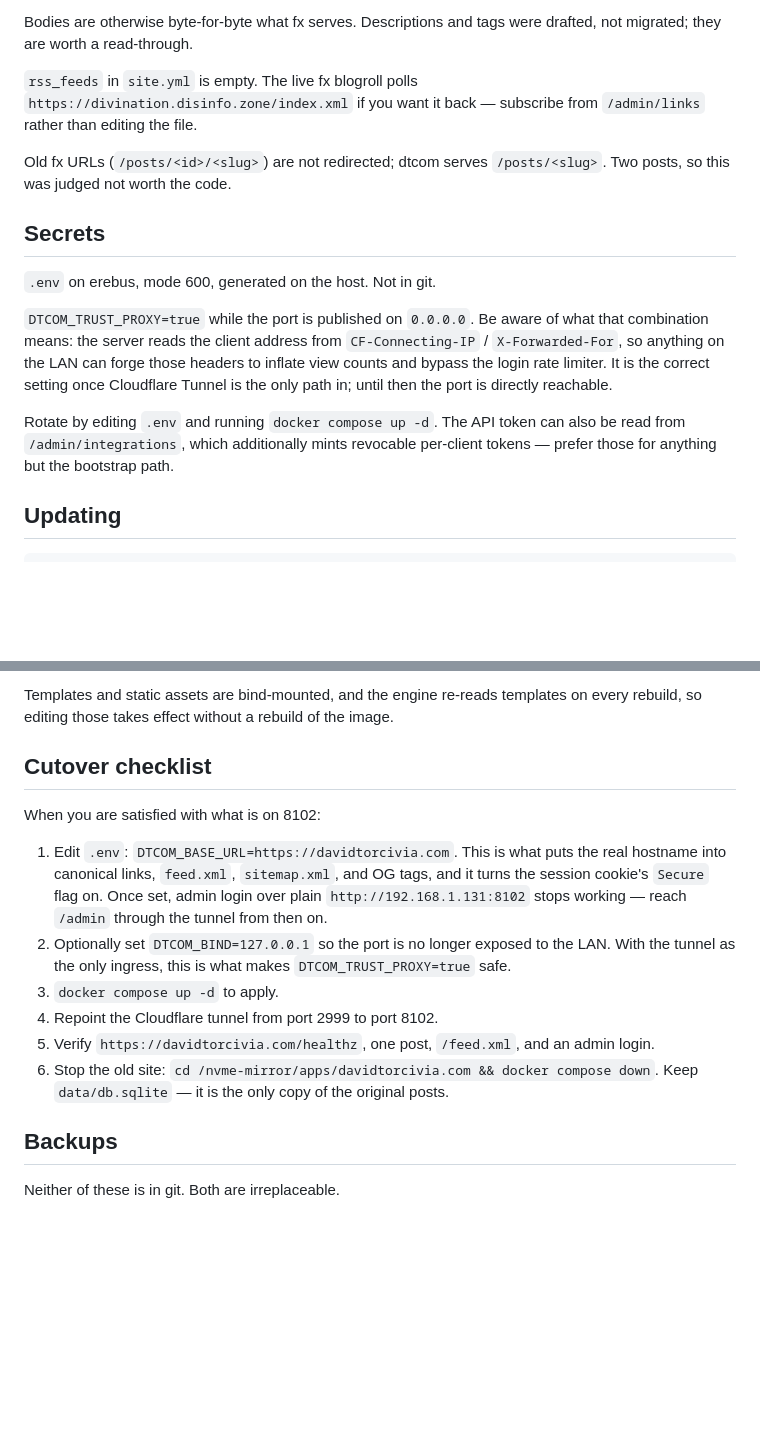
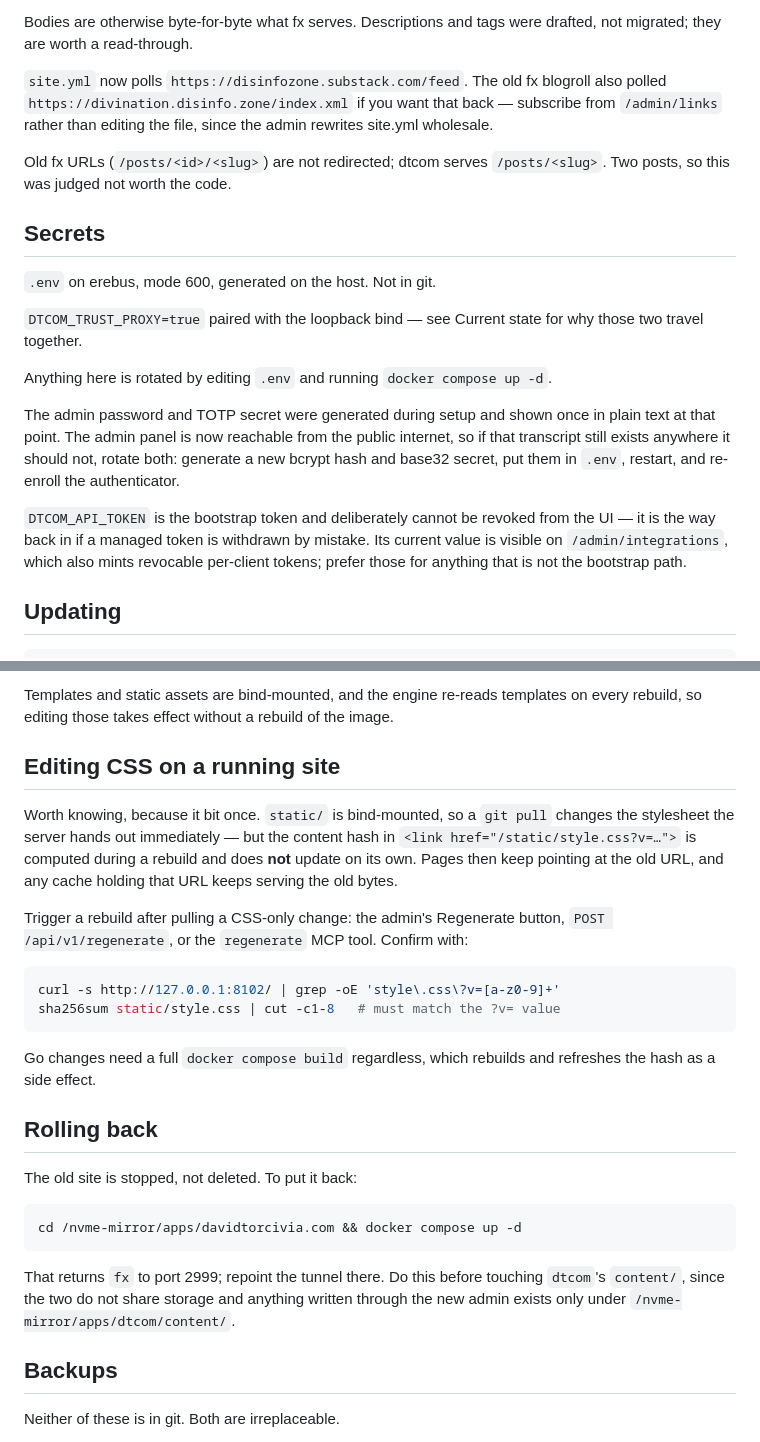
Before and after one commit to davidtorcivia/dtcom, a Markdown page: docs/deploy-erebus.md, 2 parts joined by grey strips. Drawn GitHub-style; blank space fills up the shorter version.

Commit message:
docs: the erebus deployment is production now
Rewrites the deploy notes to describe what is running rather than what
was planned. The cutover checklist is gone — it has been executed.

The part worth keeping is why the port is on loopback. The tunnel
connects over 127.0.0.1, so DTCOM_BIND=127.0.0.1 and
DTCOM_TRUST_PROXY=true are a matched pair: trusting forwarded client-IP
headers is only safe because nothing but cloudflared can reach the port.
Flipping one without the other is the failure mode, so the doc says so in
both directions.

Adds two sections earned during the cutover. The CSS-cache one is a real
trap: static/ is bind-mounted, so a git pull changes the served bytes
immediately, but the ?v= content hash only updates on a rebuild — pages
keep pointing at the old URL and caches keep serving the old file. It
cost a confused ten minutes chasing a fix that had in fact deployed.
And a rollback section, since fx is stopped rather than deleted.

Also notes that the admin password and TOTP secret were displayed in
plain text during setup, which mattered less on a LAN box than it does
now that /admin answers on the public internet.

Co-Authored-By: Claude Opus 5 (1M context) <noreply@anthropic.com>

````diff
--- a/docs/deploy-erebus.md
+++ b/docs/deploy-erebus.md
@@ -80,9 +97,10 @@ slug, description, or tags — so those were supplied during migration:
 Bodies are otherwise byte-for-byte what fx serves. Descriptions and tags
 were drafted, not migrated; they are worth a read-through.
 
-`rss_feeds` in `site.yml` is empty. The live fx blogroll polls
-`https://divination.disinfo.zone/index.xml` if you want it back —
-subscribe from `/admin/links` rather than editing the file.
+`site.yml` now polls `https://disinfozone.substack.com/feed`. The old fx
+blogroll also polled `https://divination.disinfo.zone/index.xml` if you
+want that back — subscribe from `/admin/links` rather than editing the
+file, since the admin rewrites site.yml wholesale.
 
 Old fx URLs (`/posts/<id>/<slug>`) are not redirected; dtcom serves
 `/posts/<slug>`. Two posts, so this was judged not worth the code.
@@ -91,17 +109,23 @@ Old fx URLs (`/posts/<id>/<slug>`) are not redirected; dtcom serves
 
 `.env` on erebus, mode 600, generated on the host. Not in git.
 
-`DTCOM_TRUST_PROXY=true` while the port is published on `0.0.0.0`. Be
-aware of what that combination means: the server reads the client address
-from `CF-Connecting-IP` / `X-Forwarded-For`, so anything on the LAN can
-forge those headers to inflate view counts and bypass the login rate
-limiter. It is the correct setting once Cloudflare Tunnel is the only
-path in; until then the port is directly reachable.
+`DTCOM_TRUST_PROXY=true` paired with the loopback bind — see Current
+state for why those two travel together.
 
-Rotate by editing `.env` and running `docker compose up -d`. The API
-token can also be read from `/admin/integrations`, which additionally
-mints revocable per-client tokens — prefer those for anything but the
-bootstrap path.
+Anything here is rotated by editing `.env` and running
+`docker compose up -d`.
+
+The admin password and TOTP secret were generated during setup and shown
+once in plain text at that point. The admin panel is now reachable from
+the public internet, so if that transcript still exists anywhere it
+should not, rotate both: generate a new bcrypt hash and base32 secret,
+put them in `.env`, restart, and re-enroll the authenticator.
+
+`DTCOM_API_TOKEN` is the bootstrap token and deliberately cannot be
+revoked from the UI — it is the way back in if a managed token is
+withdrawn by mistake. Its current value is visible on
+`/admin/integrations`, which also mints revocable per-client tokens;
+prefer those for anything that is not the bootstrap path.
 
 ## Updating
 
@@ -128,25 +152,39 @@ Templates and static assets are bind-mounted, and the engine re-reads
 templates on every rebuild, so editing those takes effect without a
 rebuild of the image.
 
-## Cutover checklist
+## Editing CSS on a running site
 
-When you are satisfied with what is on 8102:
+Worth knowing, because it bit once. `static/` is bind-mounted, so a
+`git pull` changes the stylesheet the server hands out immediately — but
+the content hash in `<link href="/static/style.css?v=…">` is computed
+during a rebuild and does **not** update on its own. Pages then keep
+pointing at the old URL, and any cache holding that URL keeps serving the
+old bytes.
 
-1. Edit `.env`: `DTCOM_BASE_URL=https://davidtorcivia.com`.
-   This is what puts the real hostname into canonical links, `feed.xml`,
-   `sitemap.xml`, and OG tags, and it turns the session cookie's `Secure`
-   flag on. Once set, admin login over plain `http://192.168.1.131:8102`
-   stops working — reach `/admin` through the tunnel from then on.
-2. Optionally set `DTCOM_BIND=127.0.0.1` so the port is no longer exposed
-   to the LAN. With the tunnel as the only ingress, this is what makes
-   `DTCOM_TRUST_PROXY=true` safe.
-3. `docker compose up -d` to apply.
-4. Repoint the Cloudflare tunnel from port 2999 to port 8102.
-5. Verify `https://davidtorcivia.com/healthz`, one post, `/feed.xml`, and
-   an admin login.
-6. Stop the old site: `cd /nvme-mirror/apps/davidtorcivia.com && docker
-   compose down`. Keep `data/db.sqlite` — it is the only copy of the
-   original posts.
+Trigger a rebuild after pulling a CSS-only change: the admin's Regenerate
+button, `POST /api/v1/regenerate`, or the `regenerate` MCP tool. Confirm
+with:
+
+```bash
+curl -s http://127.0.0.1:8102/ | grep -oE 'style\.css\?v=[a-z0-9]+'
+sha256sum static/style.css | cut -c1-8   # must match the ?v= value
+```
+
+Go changes need a full `docker compose build` regardless, which rebuilds
+and refreshes the hash as a side effect.
+
+## Rolling back
+
+The old site is stopped, not deleted. To put it back:
+
+```bash
+cd /nvme-mirror/apps/davidtorcivia.com && docker compose up -d
+```
+
+That returns `fx` to port 2999; repoint the tunnel there. Do this before
+touching `dtcom`'s `content/`, since the two do not share storage and
+anything written through the new admin exists only under
+`/nvme-mirror/apps/dtcom/content/`.
 
 ## Backups
 
````
Also changed, not shown: other parts of docs/deploy-erebus.md (+23 -6 lines).
